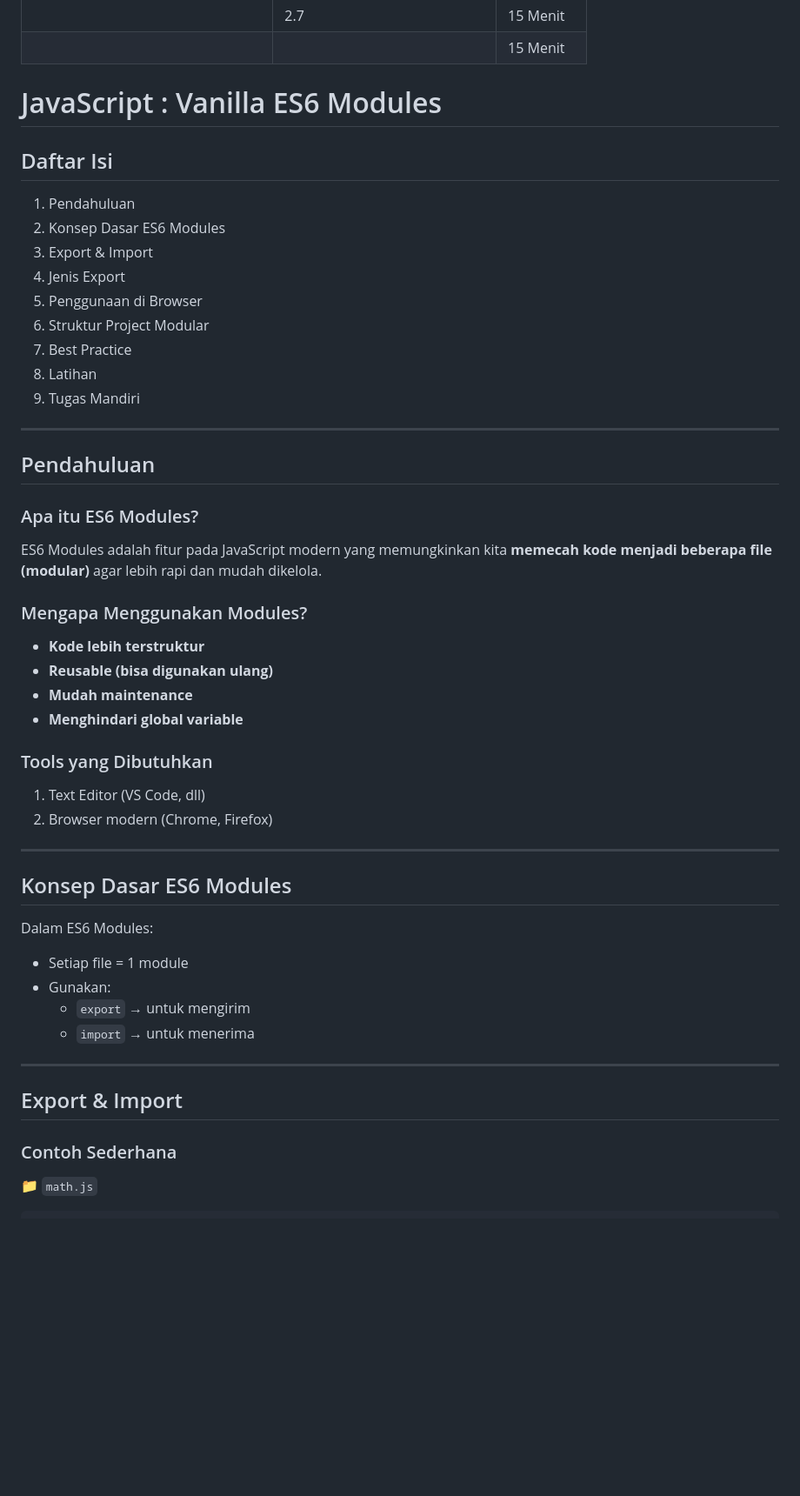
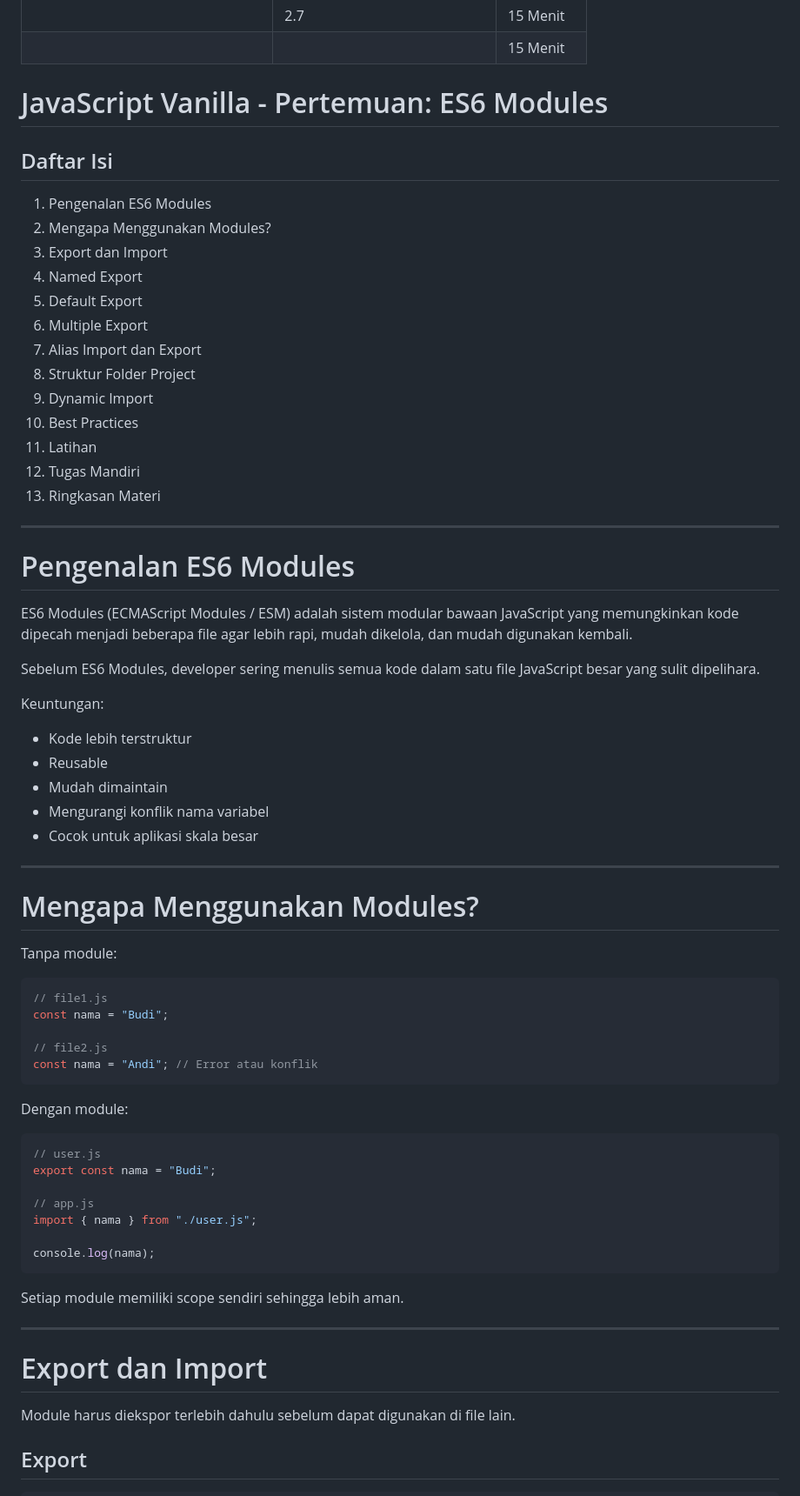
Before and after one commit to Delfianz/html-css-vanilla, a Markdown page: Basic JAVASCRIPT VANILLA ES6 MODULES.md, the part around one of its changes. Shown at 87% size. GitHub-like rendering; blank space fills up the shorter version.

````diff
--- a/Basic JAVASCRIPT VANILLA ES6 MODULES.md
+++ b/Basic JAVASCRIPT VANILLA ES6 MODULES.md
@@ -22,51 +22,72 @@
 |                                   | 2.7                                                 | 15 Menit   |
 |                                   |                                                  | 15 Menit   |
 
-# JavaScript : Vanilla ES6 Modules
+# JavaScript Vanilla - Pertemuan: ES6 Modules
 
 ## Daftar Isi
-1. Pendahuluan
-2. Konsep Dasar ES6 Modules
-3. Export & Import
-4. Jenis Export
-5. Penggunaan di Browser
-6. Struktur Project Modular
-7. Best Practice
-8. Latihan
-9. Tugas Mandiri
+1. Pengenalan ES6 Modules
+2. Mengapa Menggunakan Modules?
+3. Export dan Import
+4. Named Export
+5. Default Export
+6. Multiple Export
+7. Alias Import dan Export
+8. Struktur Folder Project
+9. Dynamic Import
+10. Best Practices
+11. Latihan
+12. Tugas Mandiri
+13. Ringkasan Materi
 
 ---
 
-## Pendahuluan
+# Pengenalan ES6 Modules
 
-### Apa itu ES6 Modules?
-ES6 Modules adalah fitur pada JavaScript modern yang memungkinkan kita **memecah kode menjadi beberapa file (modular)** agar lebih rapi dan mudah dikelola.
+ES6 Modules (ECMAScript Modules / ESM) adalah sistem modular bawaan JavaScript yang memungkinkan kode dipecah menjadi beberapa file agar lebih rapi, mudah dikelola, dan mudah digunakan kembali.
 
-### Mengapa Menggunakan Modules?
-- **Kode lebih terstruktur**
-- **Reusable (bisa digunakan ulang)**
-- **Mudah maintenance**
-- **Menghindari global variable**
+Sebelum ES6 Modules, developer sering menulis semua kode dalam satu file JavaScript besar yang sulit dipelihara.
 
-### Tools yang Dibutuhkan
-1. Text Editor (VS Code, dll)
-2. Browser modern (Chrome, Firefox)
+Keuntungan:
+- Kode lebih terstruktur
+- Reusable
+- Mudah dimaintain
+- Mengurangi konflik nama variabel
+- Cocok untuk aplikasi skala besar
 
 ---
 
-## Konsep Dasar ES6 Modules
+# Mengapa Menggunakan Modules?
 
-Dalam ES6 Modules:
-- Setiap file = 1 module
-- Gunakan:
-  - `export` → untuk mengirim
-  - `import` → untuk menerima
+Tanpa module:
+
+```javascript
+// file1.js
+const nama = "Budi";
+
+// file2.js
+const nama = "Andi"; // Error atau konflik
+```
+
+Dengan module:
+
+```javascript
+// user.js
+export const nama = "Budi";
+
+// app.js
+import { nama } from "./user.js";
+
+console.log(nama);
+```
+
+Setiap module memiliki scope sendiri sehingga lebih aman.
 
 ---
 
-## Export & Import
+# Export dan Import
 
-### Contoh Sederhana
+Module harus diekspor terlebih dahulu sebelum dapat digunakan di file lain.
 
-📁 `math.js`
+## Export
+
 ```javascript
````
Also changed, not shown: other parts of Basic JAVASCRIPT VANILLA ES6 MODULES.md (+362 -2 lines).
